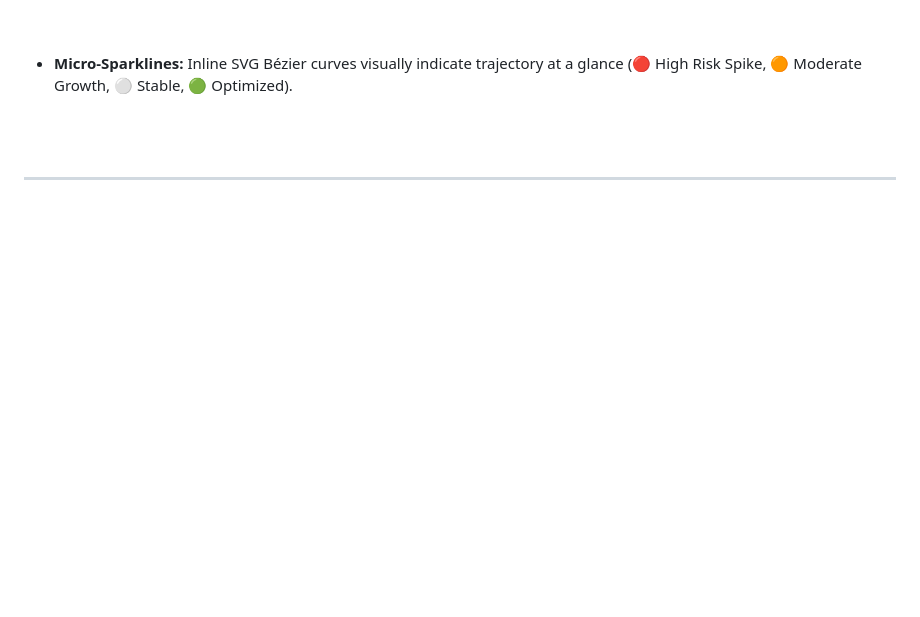
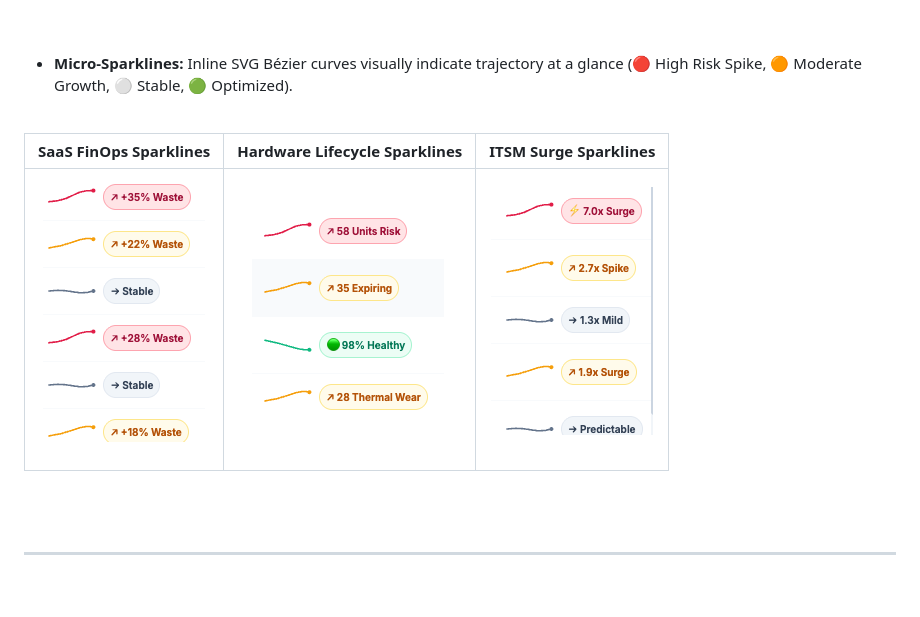
Before and after one commit to GitPhantom700/workplace_pulse, a Markdown page: USER_GUIDE.md, the part around the change. GitHub-like rendering; pictures changed too: assets/screenshots/sparklines-hardware.png (added), assets/screenshots/sparklines-itsm.png (added), assets/screenshots/sparklines-saas.png (added); blank space fills up the shorter version.

Commit message:
Embed side-by-side Micro-Sparkline comparison table for SaaS, Hardware, and ITSM in USER_GUIDE.md

```diff
--- a/USER_GUIDE.md
+++ b/USER_GUIDE.md
@@ -188,6 +188,12 @@ The **Detailed Telemetry Matrix** in each module includes a forward-looking **Q4
 *   **Micro-Sparklines:** Inline SVG Bézier curves visually indicate trajectory at a glance (🔴 High Risk Spike, 🟠 Moderate Growth, ⚪ Stable, 🟢 Optimized).
 
 <br>
+
+| SaaS FinOps Sparklines | Hardware Lifecycle Sparklines | ITSM Surge Sparklines |
+| :---: | :---: | :---: |
+| ![SaaS Sparklines](./assets/screenshots/sparklines-saas.png) | ![Hardware Sparklines](./assets/screenshots/sparklines-hardware.png) | ![ITSM Sparklines](./assets/screenshots/sparklines-itsm.png) |
+
+<br>
 <br>
 
 ---
```
